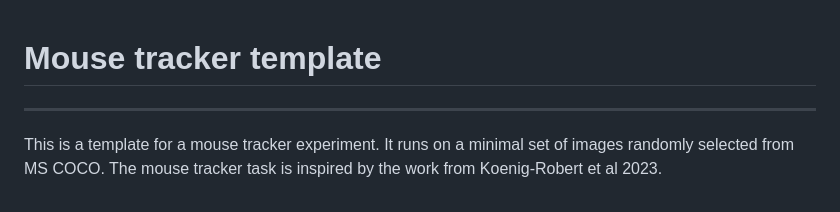
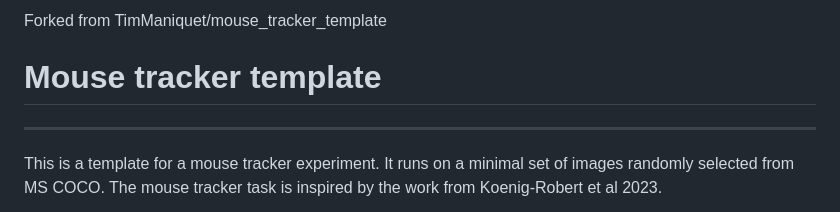
Before and after one commit to HOPLAB-LBP/mouse_tracker_template, a Markdown page: README.md, the part around the change. GitHub-like rendering.

```diff
--- a/README.md
+++ b/README.md
@@ -1,3 +1,5 @@
+Forked from TimManiquet/mouse_tracker_template
+
 # Mouse tracker template
 ------------------------
 
```
